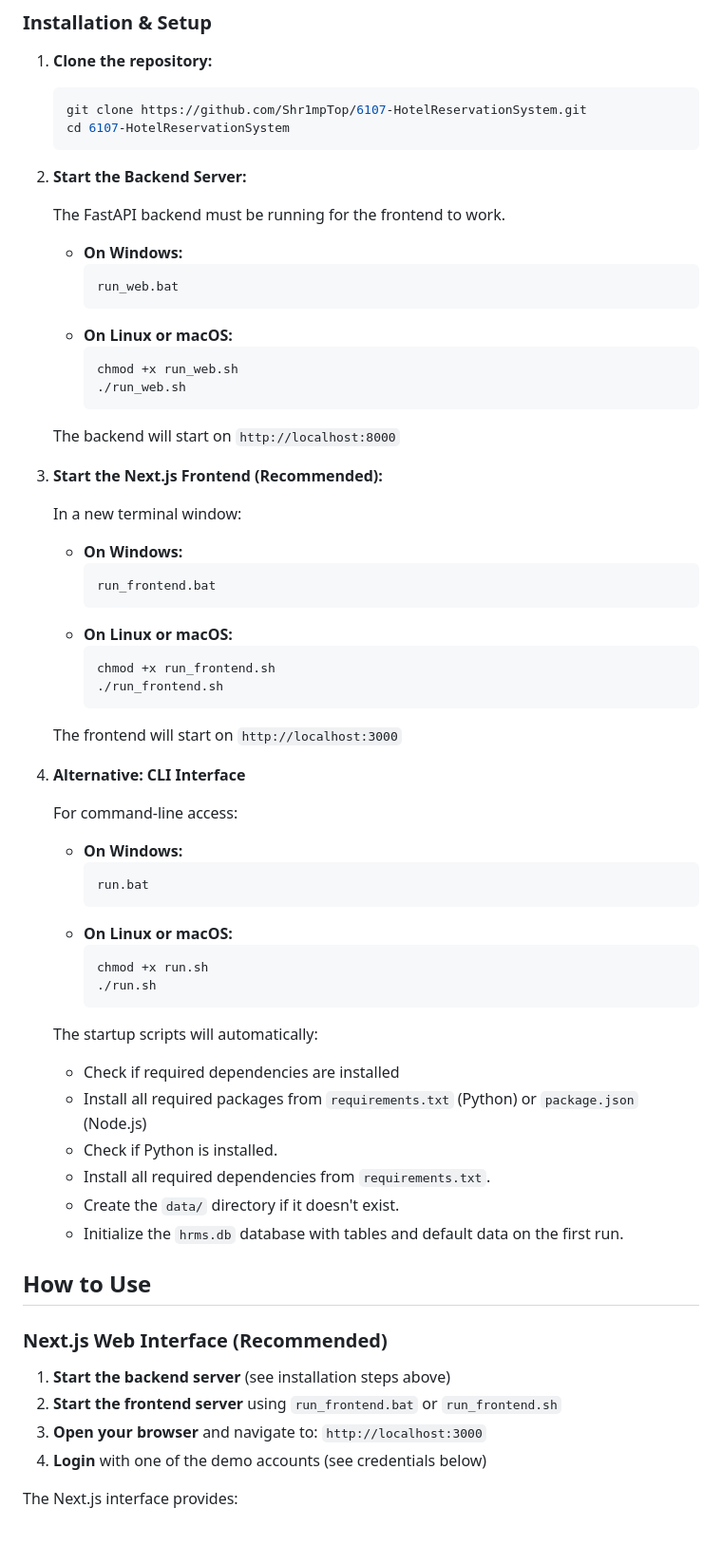
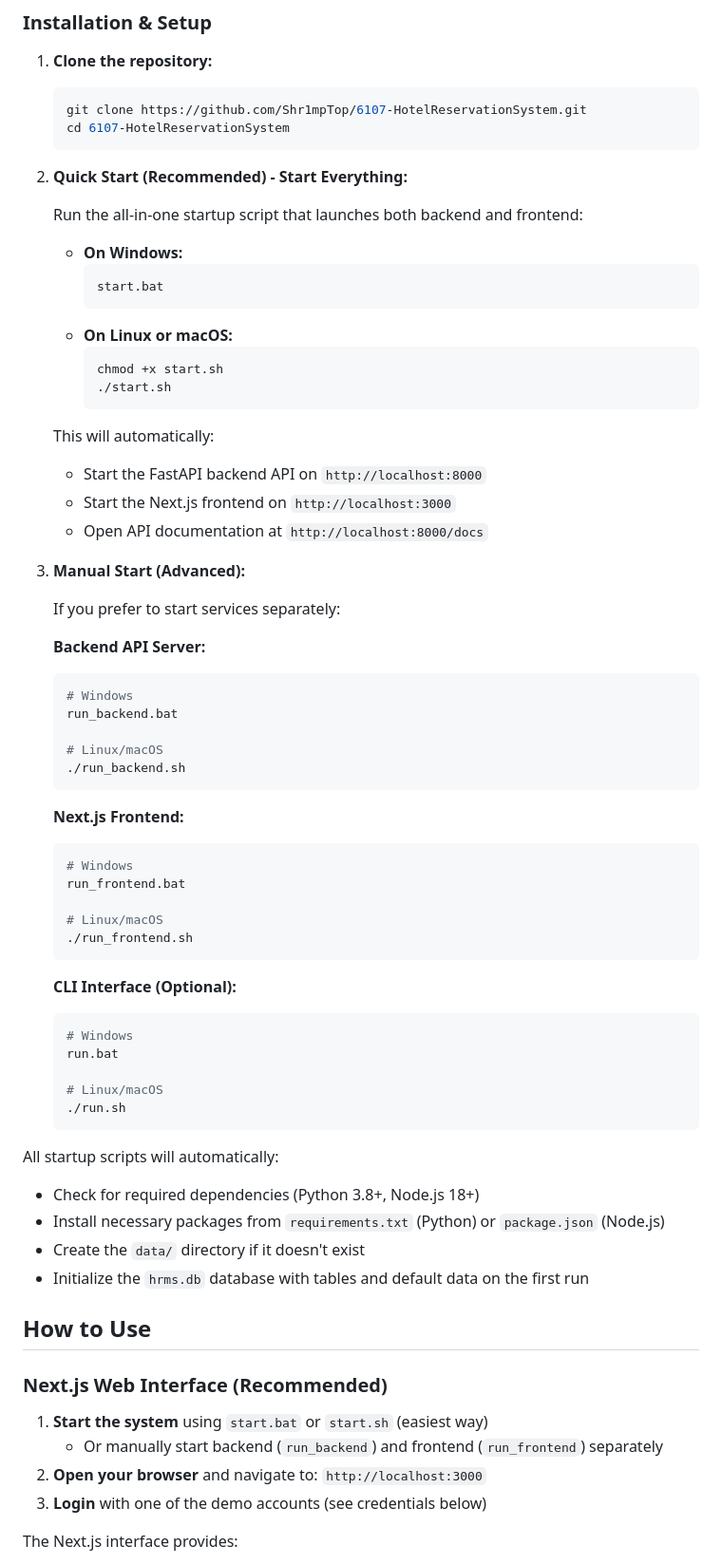
Before and after one commit to Shr1mpTop/6107-HotelReservationSystem, a Markdown page: README.md, the part around the change. Shown at 95% size. Rendered like a GitHub page; blank space fills up the shorter version.

Commit message:
docs: 更新快速启动说明，简化后端和前端启动流程

````diff
--- a/README.md
+++ b/README.md
@@ -81,65 +81,72 @@ A professional, enterprise-grade Hotel Reservation Management System built with
     cd 6107-HotelReservationSystem
     ```
 
-2.  **Start the Backend Server:**
+2.  **Quick Start (Recommended) - Start Everything:**
 
-    The FastAPI backend must be running for the frontend to work.
+    Run the all-in-one startup script that launches both backend and frontend:
     - **On Windows:**
       ```bat
-      run_web.bat
+      start.bat
       ```
     - **On Linux or macOS:**
       ```bash
-      chmod +x run_web.sh
-      ./run_web.sh
+      chmod +x start.sh
+      ./start.sh
       ```
 
-    The backend will start on `http://localhost:8000`
+    This will automatically:
+    - Start the FastAPI backend API on `http://localhost:8000`
+    - Start the Next.js frontend on `http://localhost:3000`
+    - Open API documentation at `http://localhost:8000/docs`
 
-3.  **Start the Next.js Frontend (Recommended):**
+3.  **Manual Start (Advanced):**
 
-    In a new terminal window:
-    - **On Windows:**
-      ```bat
-      run_frontend.bat
-      ```
-    - **On Linux or macOS:**
-      ```bash
-      chmod +x run_frontend.sh
-      ./run_frontend.sh
-      ```
+    If you prefer to start services separately:
 
-    The frontend will start on `http://localhost:3000`
+    **Backend API Server:**
 
-4.  **Alternative: CLI Interface**
+    ```bash
+    # Windows
+    run_backend.bat
 
-    For command-line access:
-    - **On Windows:**
-      ```bat
-      run.bat
-      ```
-    - **On Linux or macOS:**
-      ```bash
-      chmod +x run.sh
-      ./run.sh
-      ```
+    # Linux/macOS
+    ./run_backend.sh
+    ```
 
-    The startup scripts will automatically:
-    - Check if required dependencies are installed
-    - Install all required packages from `requirements.txt` (Python) or `package.json` (Node.js)
-    - Check if Python is installed.
-    - Install all required dependencies from `requirements.txt`.
-    - Create the `data/` directory if it doesn't exist.
-    - Initialize the `hrms.db` database with tables and default data on the first run.
+    **Next.js Frontend:**
+
+    ```bash
+    # Windows
+    run_frontend.bat
+
+    # Linux/macOS
+    ./run_frontend.sh
+    ```
+
+    **CLI Interface (Optional):**
+
+    ```bash
+    # Windows
+    run.bat
+
+    # Linux/macOS
+    ./run.sh
+    ```
+
+All startup scripts will automatically:
+- Check for required dependencies (Python 3.8+, Node.js 18+)
+- Install necessary packages from `requirements.txt` (Python) or `package.json` (Node.js)
+- Create the `data/` directory if it doesn't exist
+- Initialize the `hrms.db` database with tables and default data on the first run
 
 ## How to Use
 
 ### Next.js Web Interface (Recommended)
 
-1. **Start the backend server** (see installation steps above)
-2. **Start the frontend server** using `run_frontend.bat` or `run_frontend.sh`
-3. **Open your browser** and navigate to: `http://localhost:3000`
-4. **Login** with one of the demo accounts (see credentials below)
+1. **Start the system** using `start.bat` or `start.sh` (easiest way)
+   - Or manually start backend (`run_backend`) and frontend (`run_frontend`) separately
+2. **Open your browser** and navigate to: `http://localhost:3000`
+3. **Login** with one of the demo accounts (see credentials below)
 
 The Next.js interface provides:
 
````
